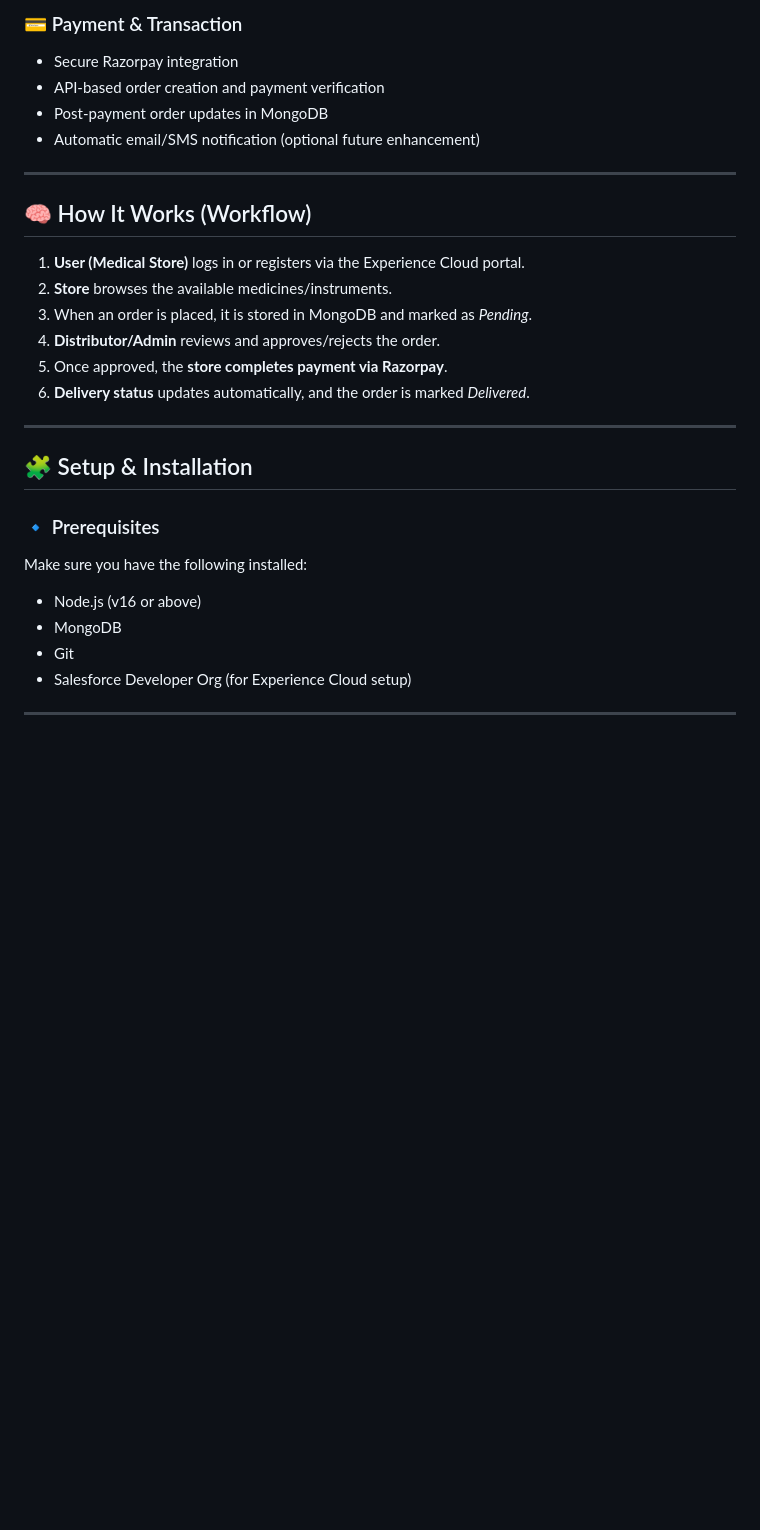
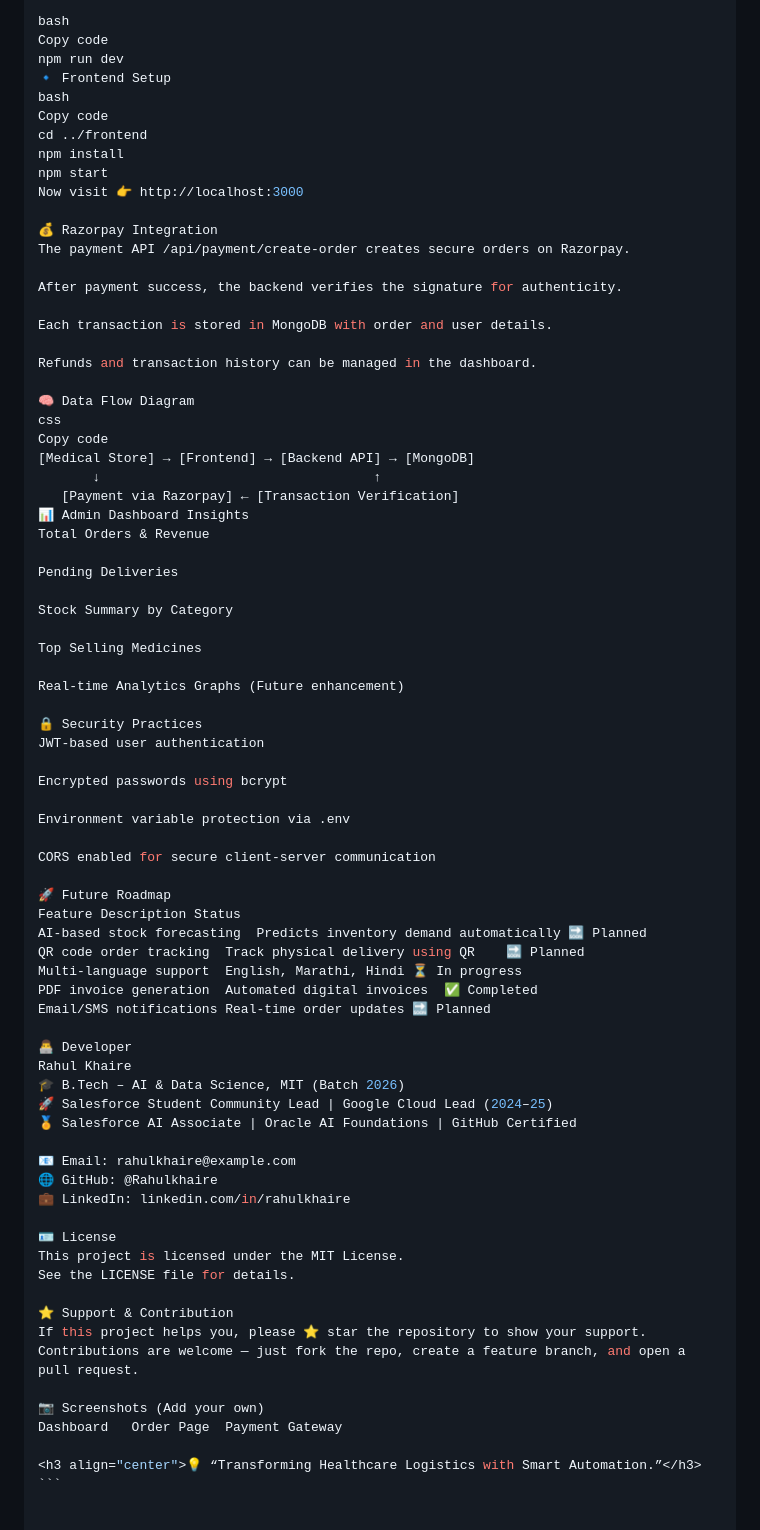
Before and after one commit to Rahulkhaire/Smart-Medical-Inventory, a Markdown page: README.md, the part around the change printed below. Drawn GitHub-style; blank space fills up the shorter version.

````diff
--- a/README.md
+++ b/README.md
@@ -80,30 +97,77 @@ Copy code
 
-### 💳 Payment & Transaction
-- Secure Razorpay integration
-- API-based order creation and payment verification
-- Post-payment order updates in MongoDB
-- Automatic email/SMS notification (optional future enhancement)
+bash
+Copy code
+npm run dev
+🔹 Frontend Setup
+bash
+Copy code
+cd ../frontend
+npm install
+npm start
+Now visit 👉 http://localhost:3000
 
----
+💰 Razorpay Integration
+The payment API /api/payment/create-order creates secure orders on Razorpay.
 
-## 🧠 How It Works (Workflow)
+After payment success, the backend verifies the signature for authenticity.
 
-1. **User (Medical Store)** logs in or registers via the Experience Cloud portal.
-2. **Store** browses the available medicines/instruments.
-3. When an order is placed, it is stored in MongoDB and marked as *Pending*.
-4. **Distributor/Admin** reviews and approves/rejects the order.
-5. Once approved, the **store completes payment via Razorpay**.
-6. **Delivery status** updates automatically, and the order is marked *Delivered*.
+Each transaction is stored in MongoDB with order and user details.
 
----
+Refunds and transaction history can be managed in the dashboard.
 
-## 🧩 Setup & Installation
+🧠 Data Flow Diagram
+css
+Copy code
+[Medical Store] → [Frontend] → [Backend API] → [MongoDB]
+       ↓                                   ↑
+   [Payment via Razorpay] ← [Transaction Verification]
+📊 Admin Dashboard Insights
+Total Orders & Revenue
 
-### 🔹 Prerequisites
-Make sure you have the following installed:
-- Node.js (v16 or above)
-- MongoDB
-- Git
-- Salesforce Developer Org (for Experience Cloud setup)
+Pending Deliveries
 
----
+Stock Summary by Category
+
+Top Selling Medicines
+
+Real-time Analytics Graphs (Future enhancement)
+
+🔒 Security Practices
+JWT-based user authentication
+
+Encrypted passwords using bcrypt
+
+Environment variable protection via .env
+
+CORS enabled for secure client-server communication
+
+🚀 Future Roadmap
+Feature	Description	Status
+AI-based stock forecasting	Predicts inventory demand automatically	🔜 Planned
+QR code order tracking	Track physical delivery using QR	🔜 Planned
+Multi-language support	English, Marathi, Hindi	⏳ In progress
+PDF invoice generation	Automated digital invoices	✅ Completed
+Email/SMS notifications	Real-time order updates	🔜 Planned
+
+👨‍💻 Developer
+Rahul Khaire
+🎓 B.Tech – AI & Data Science, MIT (Batch 2026)
+🚀 Salesforce Student Community Lead | Google Cloud Lead (2024–25)
+🏅 Salesforce AI Associate | Oracle AI Foundations | GitHub Certified
+
+📧 Email: rahulkhaire@example.com
+🌐 GitHub: @Rahulkhaire
+💼 LinkedIn: linkedin.com/in/rahulkhaire
+
+🪪 License
+This project is licensed under the MIT License.
+See the LICENSE file for details.
+
+⭐ Support & Contribution
+If this project helps you, please ⭐ star the repository to show your support.
+Contributions are welcome — just fork the repo, create a feature branch, and open a pull request.
+
+📷 Screenshots (Add your own)
+Dashboard	Order Page	Payment Gateway
+
+<h3 align="center">💡 “Transforming Healthcare Logistics with Smart Automation.”</h3> ```
````
Also changed, not shown: other parts of README.md (+71 -54 lines).
